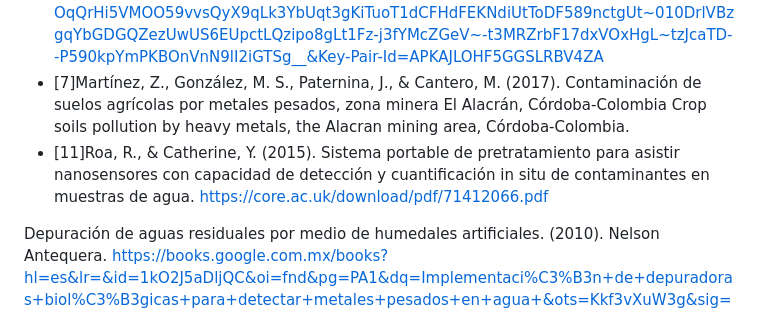
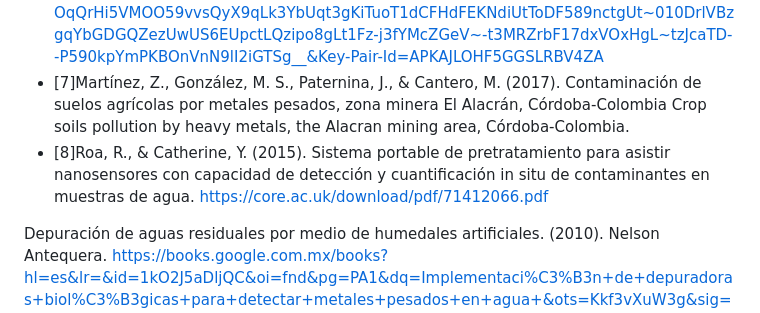
Before and after one commit to lucero-zamora/Grupo3-FdD, a Markdown page: FdD/entregables/02.Definicion_de _la_Problematica.md, the part around the change. Rendered like a GitHub page.

```diff
--- a/FdD/entregables/02.Definicion_de _la_Problematica.md
+++ b/FdD/entregables/02.Definicion_de _la_Problematica.md
@@ -106,7 +106,7 @@ A nivel mundial, la minería se considera una de las principales fuentes de degr
 * [6] Cano Gil, D. I. (2018). Impacto social y ambiental asociado a la minería aurífera de subsistencia en Sabanalarga–Antioquia, 2017 (Doctoral dissertation)
 https://d1wqtxts1xzle7.cloudfront.net/49251760/Porter_y_Kramer-libre.pdf?1475276360=&response-content-disposition=inline%3B+filename%3DPorter_y_Kramer.pdf&Expires=1713306232&Signature=bpwMJihSWCvDrZDwO06OuX6yrAQSbo1iI8~aBOXA45XdHNx6iuTRcili7-sWFi1t9lt6PEt95YwRFZKMvaYjj03y7qY2LxJGgK0-v1G4W6SXbM~XxrgY9I~7dbYDYfqBomzQpHdCEMhVGP5LUCZ6Xm1~nAOPcx96yyKsoRKbOqQrHi5VMOO59vvsQyX9qLk3YbUqt3gKiTuoT1dCFHdFEKNdiUtToDF589nctgUt~010DrlVBzgqYbGDGQZezUwUS6EUpctLQzipo8gLt1Fz-j3fYMcZGeV~-t3MRZrbF17dxVOxHgL~tzJcaTD--P590kpYmPKBOnVnN9lI2iGTSg__&Key-Pair-Id=APKAJLOHF5GGSLRBV4ZA
 * [7]Martínez, Z., González, M. S., Paternina, J., & Cantero, M. (2017). Contaminación de suelos agrícolas por metales pesados, zona minera El Alacrán, Córdoba-Colombia Crop soils pollution by heavy metals, the Alacran mining area, Córdoba-Colombia.
-* [11]Roa, R., & Catherine, Y. (2015). Sistema portable de pretratamiento para asistir nanosensores con capacidad de detección y cuantificación in situ de contaminantes en muestras de agua.  https://core.ac.uk/download/pdf/71412066.pdf
+* [8]Roa, R., & Catherine, Y. (2015). Sistema portable de pretratamiento para asistir nanosensores con capacidad de detección y cuantificación in situ de contaminantes en muestras de agua.  https://core.ac.uk/download/pdf/71412066.pdf
 
 Depuración de aguas residuales por medio de humedales artificiales. (2010). Nelson Antequera. https://books.google.com.mx/books?hl=es&lr=&id=1kO2J5aDljQC&oi=fnd&pg=PA1&dq=Implementaci%C3%B3n+de+depuradoras+biol%C3%B3gicas+para+detectar+metales+pesados+en+agua+&ots=Kkf3vXuW3g&sig=ScS-P6G3RA6MxFHg46KHoLpK-D4#v=onepage&q&f=false
 
```
